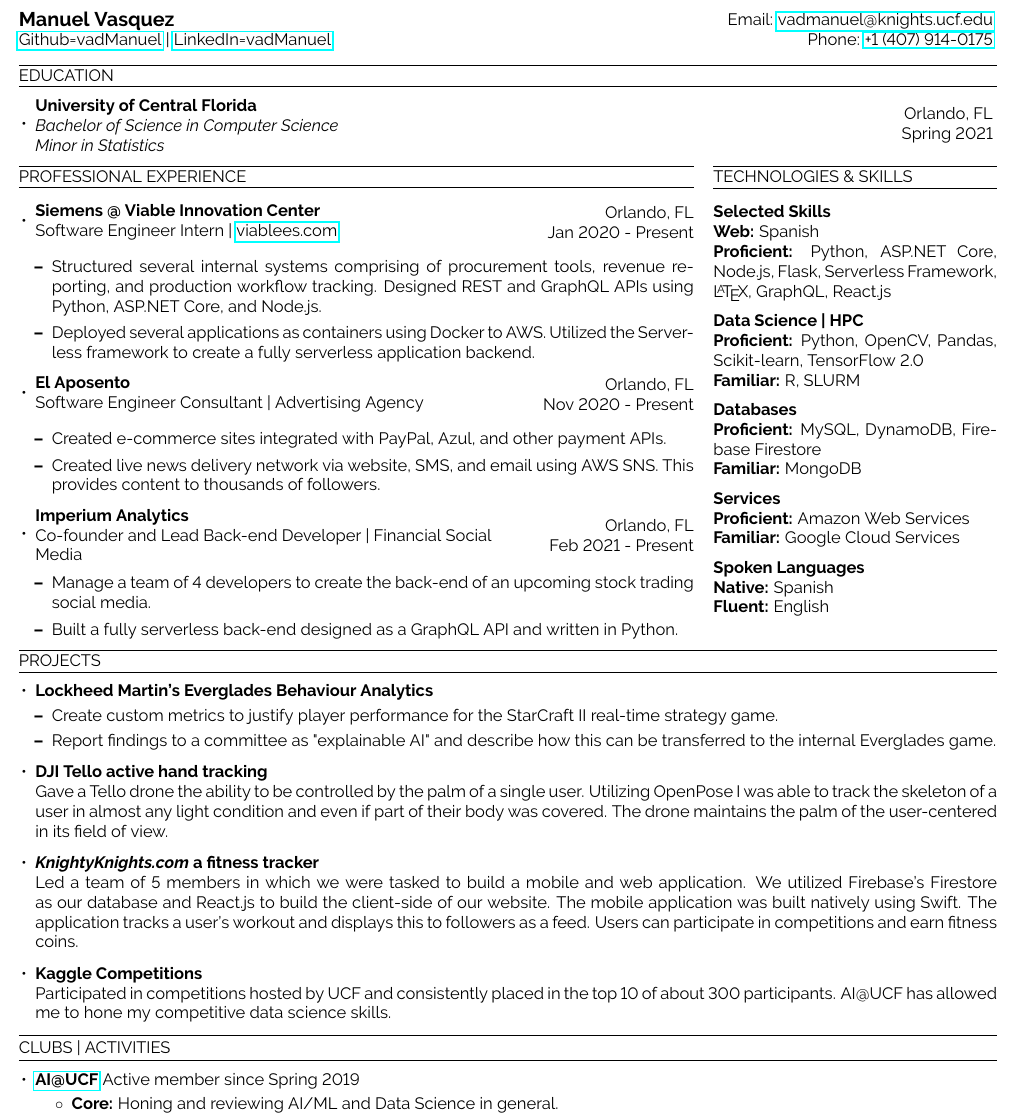
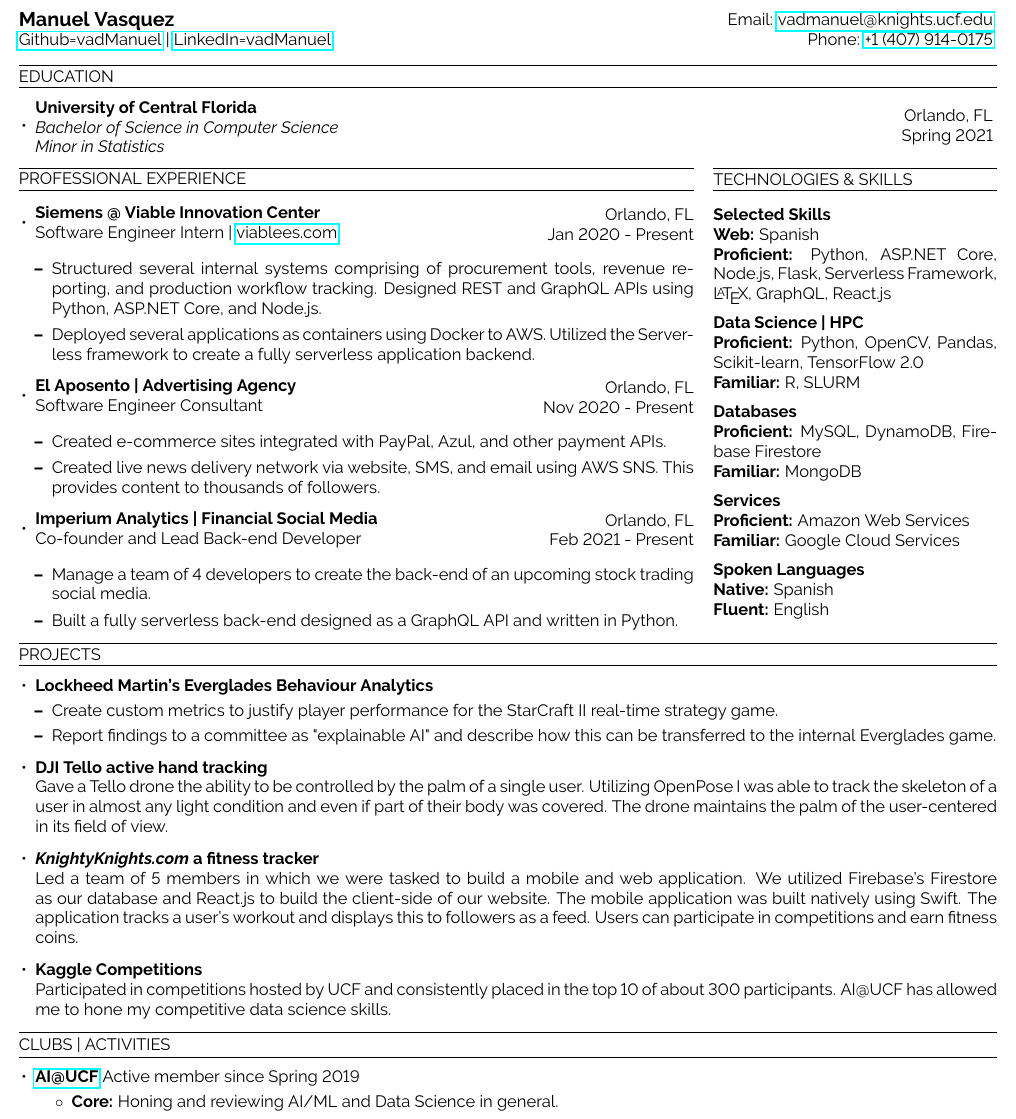
Before and after one commit to vadManuel/resume, a LaTeX CV (manuel_vasquez_resume.tex): part of the page, cut so that both start at the same text. Compiled offline with pdfLaTeX.

Commit message:
Updated spacing

```diff
--- a/manuel_vasquez_resume.tex
+++ b/manuel_vasquez_resume.tex
@@ -68,8 +68,8 @@
 
         % El Aposento
         \item \makeminipage
-            {\textbf{El Aposento}}
-            {Software Engineer Consultant | Advertising Agency}
+            {\textbf{El Aposento | Advertising Agency}}
+            {Software Engineer Consultant}
             {Orlando, FL}
             {Nov 2020 - Present}
             \vspace*{-1.5mm}
@@ -121,7 +121,7 @@
     \textbf{Native:} Spanish \\
     \textbf{Fluent:} English
 \end{minipage}
-\vspace*{2mm}
+\vspace*{2.5mm}
 
 % Projects
 \makesection{Projects}
```
Also changed, not shown: manuel_vasquez_resume.pdf, manuel_vasquez_resume.tex (4 more changed lines).
